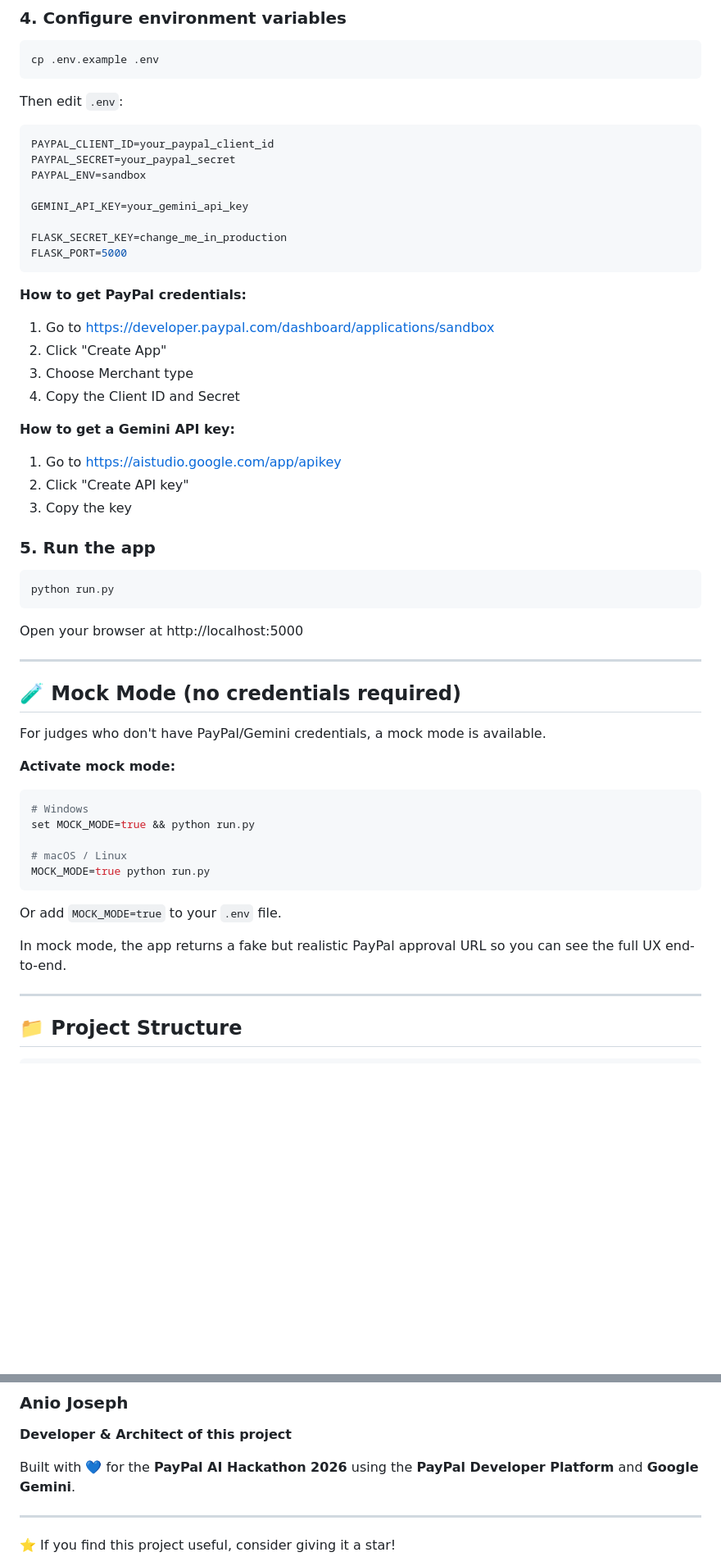
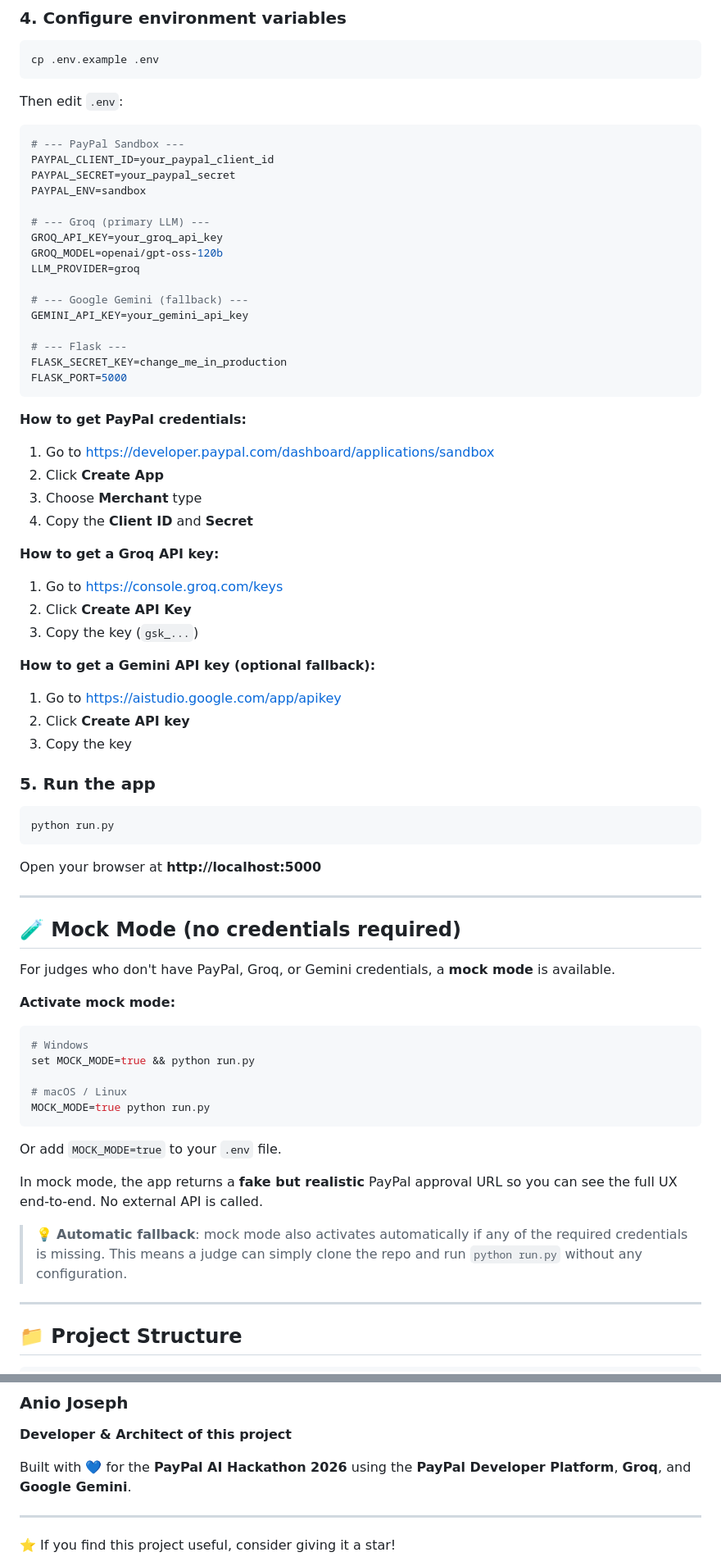
Before and after one commit to vladimirjoseph36-png/paypal-ai-checkout-agent, a Markdown page: README.md, 2 parts joined by grey strips. Shown at 82% size. Drawn GitHub-style; blank space fills up the shorter version.

Commit message:
Update README with Groq, live demo URL, and multi-provider architecture

````diff
--- a/README.md
+++ b/README.md
@@ -195,25 +206,38 @@ cp .env.example .env
 Then edit `.env`:
 
 ```env
+# --- PayPal Sandbox ---
 PAYPAL_CLIENT_ID=your_paypal_client_id
 PAYPAL_SECRET=your_paypal_secret
 PAYPAL_ENV=sandbox
 
+# --- Groq (primary LLM) ---
+GROQ_API_KEY=your_groq_api_key
+GROQ_MODEL=openai/gpt-oss-120b
+LLM_PROVIDER=groq
+
+# --- Google Gemini (fallback) ---
 GEMINI_API_KEY=your_gemini_api_key
 
+# --- Flask ---
 FLASK_SECRET_KEY=change_me_in_production
 FLASK_PORT=5000
 ```
 
 **How to get PayPal credentials:**
 1. Go to https://developer.paypal.com/dashboard/applications/sandbox
-2. Click "Create App"
-3. Choose Merchant type
-4. Copy the Client ID and Secret
+2. Click **Create App**
+3. Choose **Merchant** type
+4. Copy the **Client ID** and **Secret**
 
-**How to get a Gemini API key:**
+**How to get a Groq API key:**
+1. Go to https://console.groq.com/keys
+2. Click **Create API Key**
+3. Copy the key (`gsk_...`)
+
+**How to get a Gemini API key (optional fallback):**
 1. Go to https://aistudio.google.com/app/apikey
-2. Click "Create API key"
+2. Click **Create API key**
 3. Copy the key
 
 ### 5. Run the app
@@ -222,13 +246,13 @@ FLASK_PORT=5000
 python run.py
 ```
 
-Open your browser at http://localhost:5000
+Open your browser at **http://localhost:5000**
 
 ---
 
 ## 🧪 Mock Mode (no credentials required)
 
-For judges who don't have PayPal/Gemini credentials, a mock mode is available.
+For judges who don't have PayPal, Groq, or Gemini credentials, a **mock mode** is available.
 
 **Activate mock mode:**
 
@@ -242,7 +266,9 @@ MOCK_MODE=true python run.py
 
 Or add `MOCK_MODE=true` to your `.env` file.
 
-In mock mode, the app returns a fake but realistic PayPal approval URL so you can see the full UX end-to-end.
+In mock mode, the app returns a **fake but realistic** PayPal approval URL so you can see the full UX end-to-end. No external API is called.
+
+> 💡 **Automatic fallback**: mock mode also activates automatically if any of the required credentials is missing. This means a judge can simply clone the repo and run `python run.py` without any configuration.
 
 ---
 
@@ -323,7 +351,7 @@ Copyright (c) 2026 **Anio Joseph**
 **Developer & Architect of this project**
 
 Built with 💙 for the **PayPal AI Hackathon 2026**
-using the **PayPal Developer Platform** and **Google Gemini**.
+using the **PayPal Developer Platform**, **Groq**, and **Google Gemini**.
 
 ---
 
````
Also changed, not shown: other parts of README.md (+46 -33 lines).
